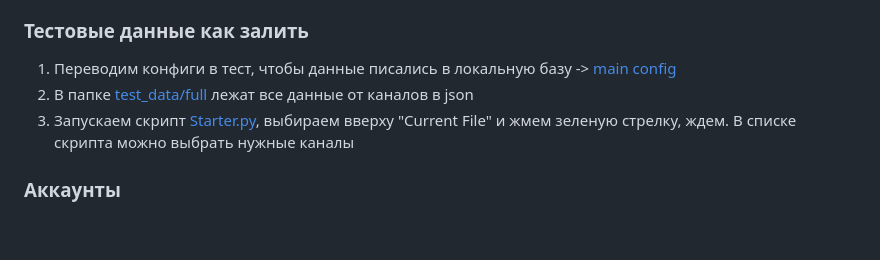
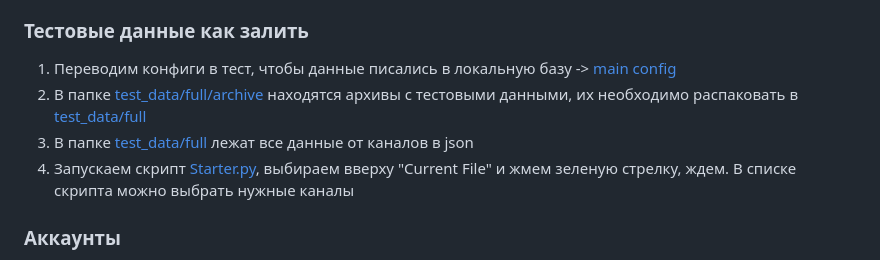
Before and after one commit to roman-goralchuk-idf/telegram, a Markdown page: Readme.md, the part around the change. Drawn GitHub-style; blank space fills up the shorter version.

Commit message:
feat(about): update

```diff
--- a/Readme.md
+++ b/Readme.md
@@ -16,8 +16,9 @@ python3 -m celery -A celery_django worker -l info
 [test_data/telegram_test_db/docker-compose.yaml](test_data/telegram_test_db/docker-compose.yaml)
 ### Тестовые данные как залить
 1. Переводим конфиги в тест, чтобы данные писались в локальную базу -> [main config](configuration/setting/config_app.yaml)
-2. В папке [test_data/full](test_data/full) лежат все данные от каналов в json
-3. Запускаем скрипт [Starter.py](test_data/starter.py), выбираем вверху "Current File" и жмем зеленую стрелку, ждем. В списке скрипта можно выбрать нужные каналы
+2. В папке [test_data/full/archive](test_data/full/archive) находятся архивы с тестовыми данными, их необходимо распаковать в [test_data/full](test_data/full)
+3. В папке [test_data/full](test_data/full) лежат все данные от каналов в json
+4. Запускаем скрипт [Starter.py](test_data/starter.py), выбираем вверху "Current File" и жмем зеленую стрелку, ждем. В списке скрипта можно выбрать нужные каналы
 ### Аккаунты
 После подтверждения регистрации разработчика, необходимо заполнить [config_telegram](configuration/setting/config_telegram.yaml) там, где отмечено ***
 ### Проверка подключения
```
